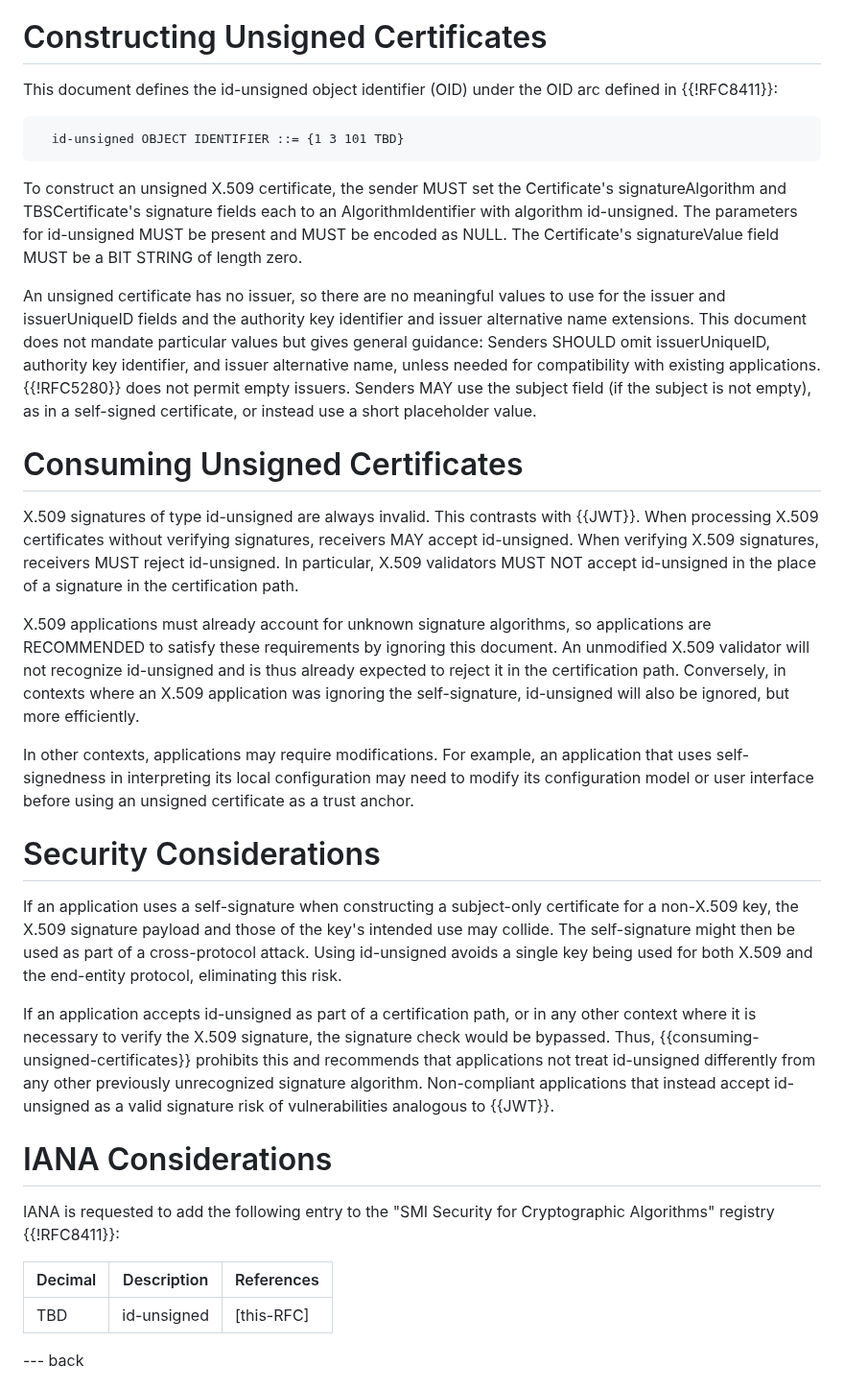
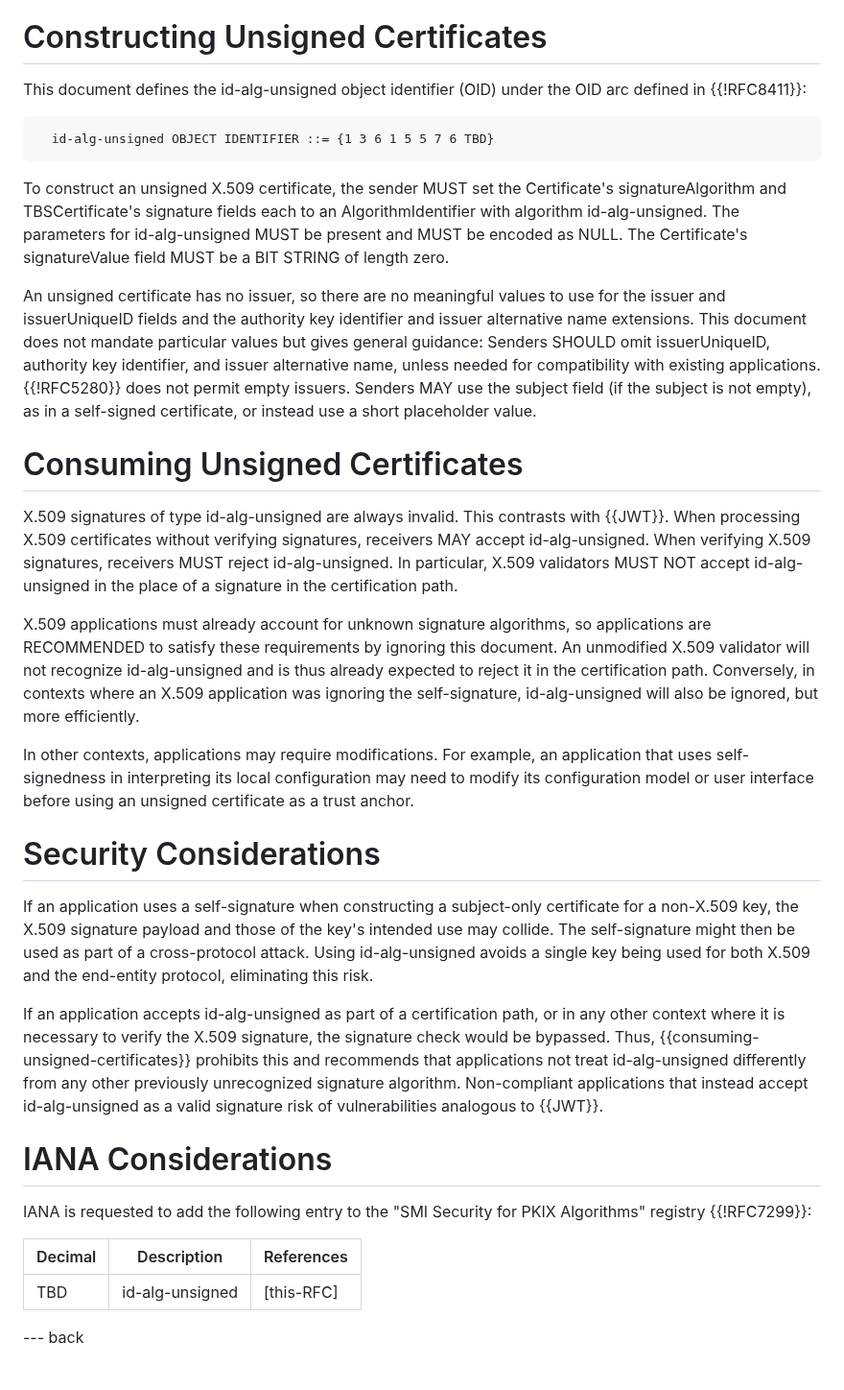
Before and after one commit to davidben/x509-alg-none, a Markdown page: draft-ietf-lamps-x509-alg-none.md, the part around the change. Shown at 96% size. Rendered like a GitHub page.

Commit message:
Update OID name and choice of registry
Matches the registry request by the chairs.

```diff
--- a/draft-ietf-lamps-x509-alg-none.md
+++ b/draft-ietf-lamps-x509-alg-none.md
@@ -99,17 +99,17 @@ when, and only when, they appear in all capitals, as shown here.
 
 # Constructing Unsigned Certificates
 
-This document defines the id-unsigned object identifier (OID) under the OID arc
+This document defines the id-alg-unsigned object identifier (OID) under the OID arc
 defined in {{!RFC8411}}:
 
 ~~~
-  id-unsigned OBJECT IDENTIFIER ::= {1 3 101 TBD}
+  id-alg-unsigned OBJECT IDENTIFIER ::= {1 3 6 1 5 5 7 6 TBD}
 ~~~
 
 To construct an unsigned X.509 certificate, the sender MUST set the
 Certificate's signatureAlgorithm and TBSCertificate's signature fields each to
-an AlgorithmIdentifier with algorithm id-unsigned. The parameters for
-id-unsigned MUST be present and MUST be encoded as NULL. The
+an AlgorithmIdentifier with algorithm id-alg-unsigned. The parameters for
+id-alg-unsigned MUST be present and MUST be encoded as NULL. The
 Certificate's signatureValue field MUST be a BIT STRING of length zero.
 
 An unsigned certificate has no issuer, so there are no meaningful values to use for
@@ -123,19 +123,19 @@ certificate, or instead use a short placeholder value.
 
 # Consuming Unsigned Certificates
 
-X.509 signatures of type id-unsigned are always invalid. This contrasts
+X.509 signatures of type id-alg-unsigned are always invalid. This contrasts
 with {{JWT}}. When processing X.509 certificates without verifying signatures,
-receivers MAY accept id-unsigned. When verifying X.509 signatures,
-receivers MUST reject id-unsigned. In particular, X.509 validators MUST
-NOT accept id-unsigned in the place of a signature in the certification
+receivers MAY accept id-alg-unsigned. When verifying X.509 signatures,
+receivers MUST reject id-alg-unsigned. In particular, X.509 validators MUST
+NOT accept id-alg-unsigned in the place of a signature in the certification
 path.
 
 X.509 applications must already account for unknown signature algorithms, so
 applications are RECOMMENDED to satisfy these requirements by ignoring this
-document. An unmodified X.509 validator will not recognize id-unsigned
+document. An unmodified X.509 validator will not recognize id-alg-unsigned
 and is thus already expected to reject it in the certification path. Conversely,
 in contexts where an X.509 application was ignoring the self-signature,
-id-unsigned will also be ignored, but more efficiently.
+id-alg-unsigned will also be ignored, but more efficiently.
 
 In other contexts, applications may require modifications. For example, an
 application that uses self-signedness in interpreting its local configuration
@@ -147,25 +147,25 @@ unsigned certificate as a trust anchor.
 If an application uses a self-signature when constructing a subject-only
 certificate for a non-X.509 key, the X.509 signature payload and those of the
 key's intended use may collide. The self-signature might then be used as part of
-a cross-protocol attack. Using id-unsigned avoids a single key being used
+a cross-protocol attack. Using id-alg-unsigned avoids a single key being used
 for both X.509 and the end-entity protocol, eliminating this risk.
 
-If an application accepts id-unsigned as part of a certification path, or
+If an application accepts id-alg-unsigned as part of a certification path, or
 in any other context where it is necessary to verify the X.509 signature, the
 signature check would be bypassed. Thus, {{consuming-unsigned-certificates}}
-prohibits this and recommends that applications not treat id-unsigned
+prohibits this and recommends that applications not treat id-alg-unsigned
 differently from any other previously unrecognized signature algorithm.
-Non-compliant applications that instead accept id-unsigned as a valid
+Non-compliant applications that instead accept id-alg-unsigned as a valid
 signature risk of vulnerabilities analogous to {{JWT}}.
 
 # IANA Considerations
 
 IANA is requested to add the following entry to the
-"SMI Security for Cryptographic Algorithms" registry {{!RFC8411}}:
+"SMI Security for PKIX Algorithms" registry {{!RFC7299}}:
 
-| Decimal | Description | References |
-|---------|-------------|------------|
-| TBD     | id-unsigned | [this-RFC] |
+| Decimal | Description     | References |
+|---------|-----------------|------------|
+| TBD     | id-alg-unsigned | [this-RFC] |
 
 --- back
 
```
